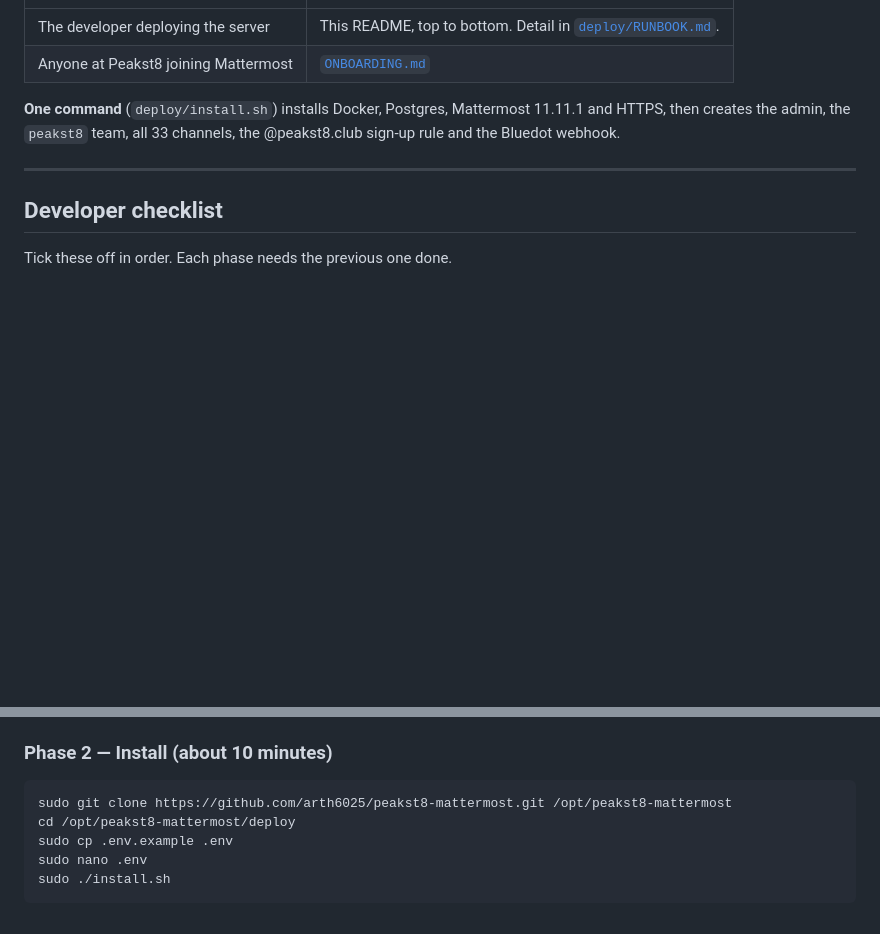
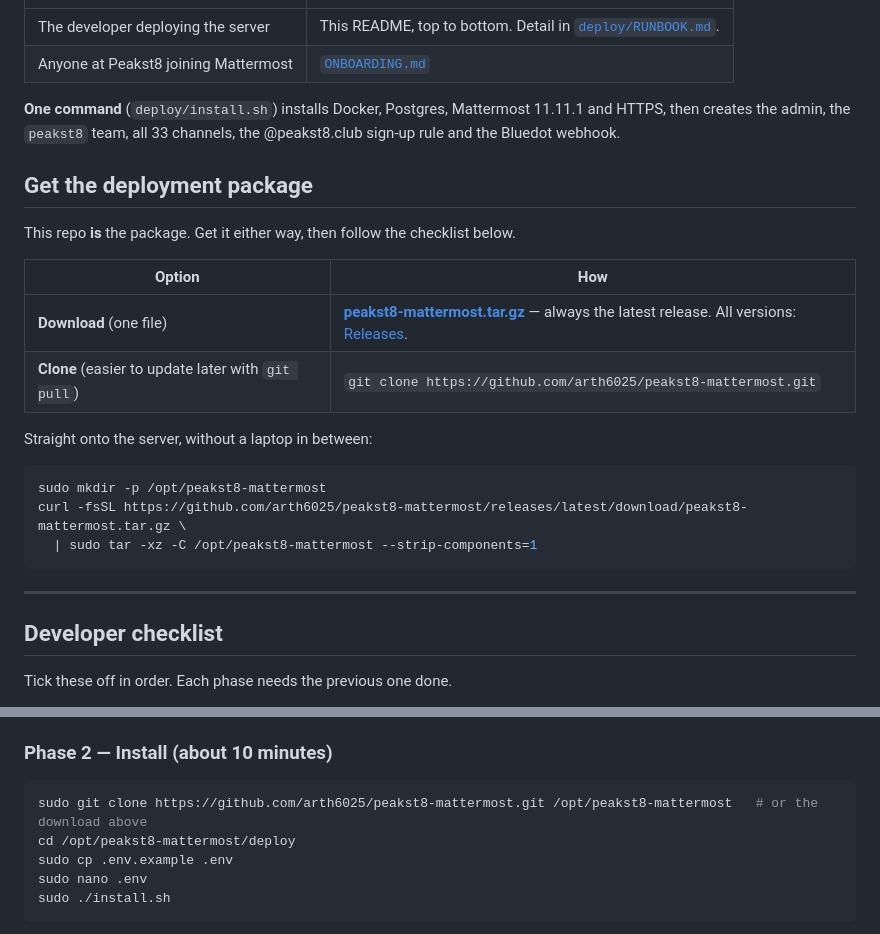
Before and after one commit to arth6025/peakst8-mattermost, a Markdown page: README.md, 2 parts joined by grey strips. Drawn GitHub-style; blank space fills up the shorter version.

Commit message:
README: download link for the deployment package
Co-Authored-By: Claude Opus 5.5 <noreply@anthropic.com>

````diff
--- a/README.md
+++ b/README.md
@@ -10,6 +10,23 @@ internal conversation, part of **Peakst8 Workology** (Mattermost to talk, Notion
 
 **One command** (`deploy/install.sh`) installs Docker, Postgres, Mattermost 11.11.1 and HTTPS, then creates the
 admin, the `peakst8` team, all 33 channels, the @peakst8.club sign-up rule and the Bluedot webhook.
+
+## Get the deployment package
+
+This repo **is** the package. Get it either way, then follow the checklist below.
+
+| Option | How |
+|---|---|
+| **Download** (one file) | [**peakst8-mattermost.tar.gz**](https://github.com/arth6025/peakst8-mattermost/releases/latest/download/peakst8-mattermost.tar.gz) — always the latest release. All versions: [Releases](https://github.com/arth6025/peakst8-mattermost/releases). |
+| **Clone** (easier to update later with `git pull`) | `git clone https://github.com/arth6025/peakst8-mattermost.git` |
+
+Straight onto the server, without a laptop in between:
+
+```bash
+sudo mkdir -p /opt/peakst8-mattermost
+curl -fsSL https://github.com/arth6025/peakst8-mattermost/releases/latest/download/peakst8-mattermost.tar.gz \
+  | sudo tar -xz -C /opt/peakst8-mattermost --strip-components=1
+```
 
 ---
 
@@ -30,7 +47,7 @@ Tick these off in order. Each phase needs the previous one done.
 ### Phase 2 — Install (about 10 minutes)
 
 ```bash
-sudo git clone https://github.com/arth6025/peakst8-mattermost.git /opt/peakst8-mattermost
+sudo git clone https://github.com/arth6025/peakst8-mattermost.git /opt/peakst8-mattermost   # or the download above
 cd /opt/peakst8-mattermost/deploy
 sudo cp .env.example .env
 sudo nano .env
````
